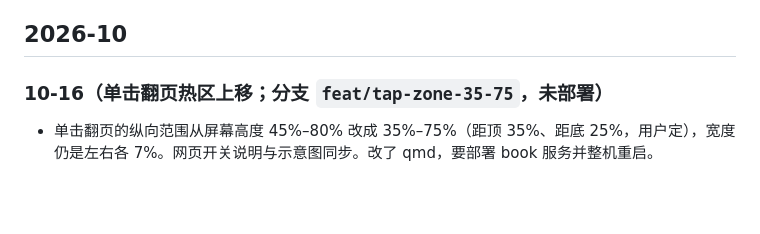
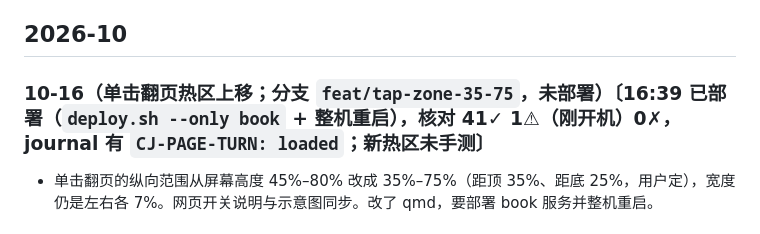
Before and after one commit to bbq191/cang-jie, a Markdown page: docs/CHANGELOG.md, the part around the change. GitHub-like rendering; blank space fills up the shorter version.

Commit message:
文档：单击翻页热区 35%–75% 已部署（41✓），未手测

```diff
--- a/docs/CHANGELOG.md
+++ b/docs/CHANGELOG.md
@@ -12,7 +12,7 @@
 
 ## 2026-10
 
-### 10-16（单击翻页热区上移；分支 `feat/tap-zone-35-75`，未部署）
+### 10-16（单击翻页热区上移；分支 `feat/tap-zone-35-75`，未部署）〔16:39 已部署（`deploy.sh --only book` + 整机重启），核对 41✓ 1⚠（刚开机）0✗，journal 有 `CJ-PAGE-TURN: loaded`；新热区未手测〕
 
 - 单击翻页的纵向范围从屏幕高度 45%–80% 改成 35%–75%（距顶 35%、距底 25%，用户定），宽度仍是左右各 7%。网页开关说明与示意图同步。改了 qmd，要部署 book 服务并整机重启。
 
```
